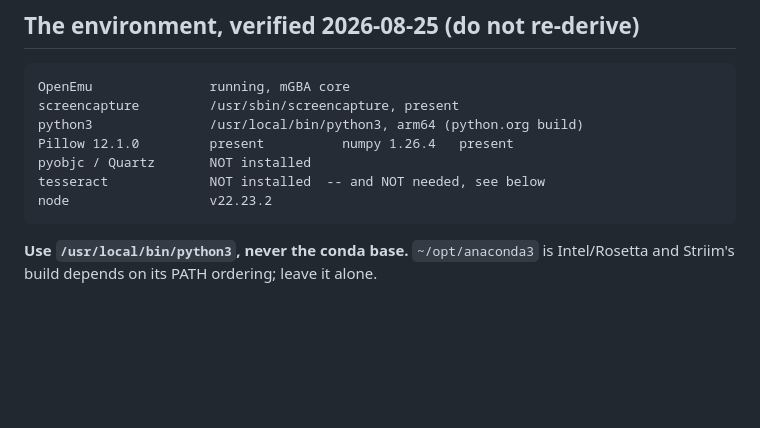
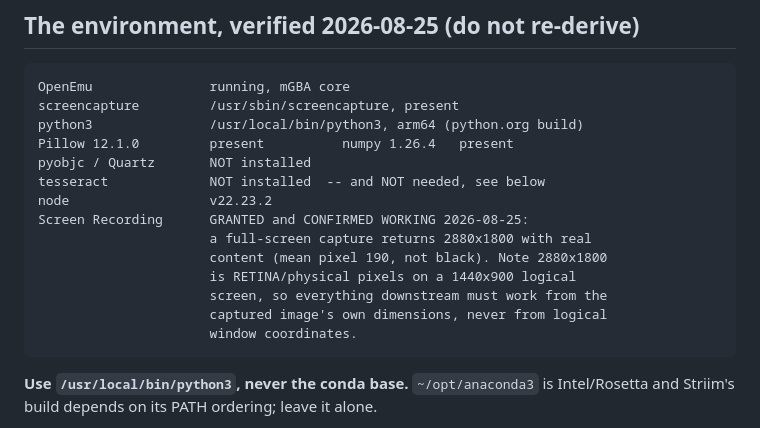
Before and after one commit to obalak3/rr-offline-calc, a Markdown page: docs/PLAN-SCREEN-READER.md, the part around the change. GitHub-like rendering; blank space fills up the shorter version.

Commit message:
Screen capture confirmed working, and it returns retina pixels
Permission is granted and a full-screen grab comes back with real content. The
detail worth recording is that it returns 2880x1800 physical pixels on a
1440x900 logical screen, so every rect downstream has to be derived from the
captured image's own dimensions rather than from logical window coordinates.
That is the first trap the plan predicted and it is now a fact rather than a
warning.

Co-Authored-By: Claude Fable 5 (1M context) <noreply@anthropic.com>

```diff
--- a/docs/PLAN-SCREEN-READER.md
+++ b/docs/PLAN-SCREEN-READER.md
@@ -41,6 +41,13 @@ learn new strings instead of guessing, and it is bounded by construction.
     pyobjc / Quartz       NOT installed
     tesseract             NOT installed  -- and NOT needed, see below
     node                  v22.23.2
+    Screen Recording      GRANTED and CONFIRMED WORKING 2026-08-25:
+                          a full-screen capture returns 2880x1800 with real
+                          content (mean pixel 190, not black). Note 2880x1800
+                          is RETINA/physical pixels on a 1440x900 logical
+                          screen, so everything downstream must work from the
+                          captured image's own dimensions, never from logical
+                          window coordinates.
 
 **Use `/usr/local/bin/python3`, never the conda base.** `~/opt/anaconda3` is
 Intel/Rosetta and Striim's build depends on its PATH ordering; leave it alone.
```
